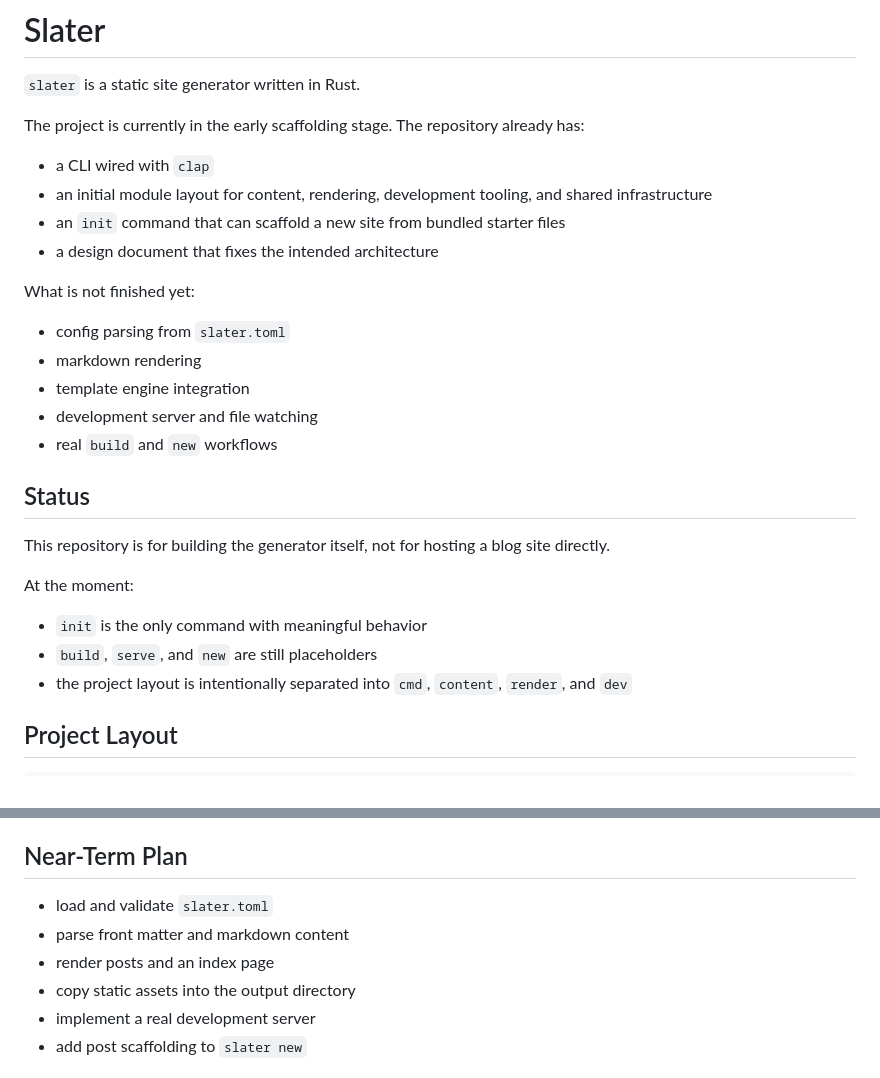
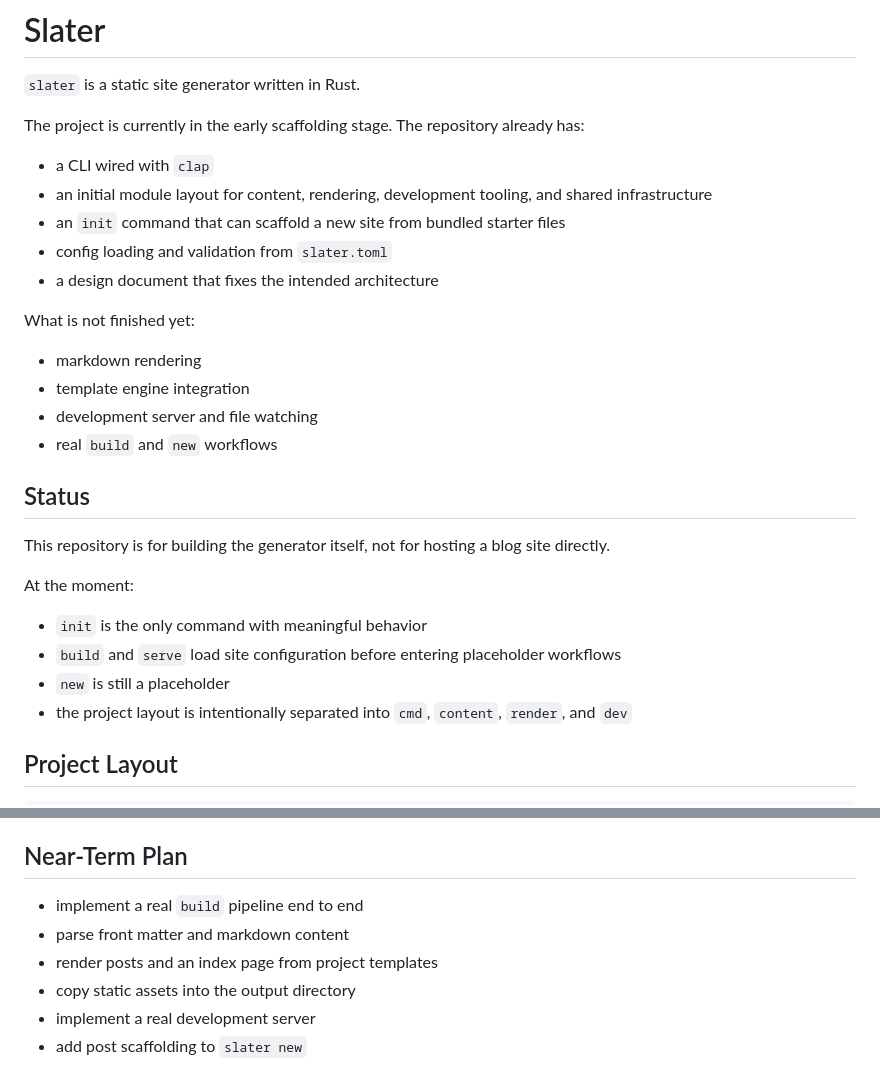
Before and after one commit to Abel2333/slater, a Markdown page: README.md, 2 parts joined by grey strips. Rendered like a GitHub page.

Commit message:
update(doc): update readme

```diff
--- a/README.md
+++ b/README.md
@@ -7,11 +7,11 @@ The project is currently in the early scaffolding stage. The repository already
 - a CLI wired with `clap`
 - an initial module layout for content, rendering, development tooling, and shared infrastructure
 - an `init` command that can scaffold a new site from bundled starter files
+- config loading and validation from `slater.toml`
 - a design document that fixes the intended architecture
 
 What is not finished yet:
 
-- config parsing from `slater.toml`
 - markdown rendering
 - template engine integration
 - development server and file watching
@@ -24,7 +24,8 @@ This repository is for building the generator itself, not for hosting a blog sit
 At the moment:
 
 - `init` is the only command with meaningful behavior
-- `build`, `serve`, and `new` are still placeholders
+- `build` and `serve` load site configuration before entering placeholder workflows
+- `new` is still a placeholder
 - the project layout is intentionally separated into `cmd`, `content`, `render`, and `dev`
 
 ## Project Layout
@@ -142,9 +143,9 @@ See [docs/architecture.md](docs/architecture.md) for the full rationale.
 
 ## Near-Term Plan
 
-- load and validate `slater.toml`
+- implement a real `build` pipeline end to end
 - parse front matter and markdown content
-- render posts and an index page
+- render posts and an index page from project templates
 - copy static assets into the output directory
 - implement a real development server
 - add post scaffolding to `slater new`
```
